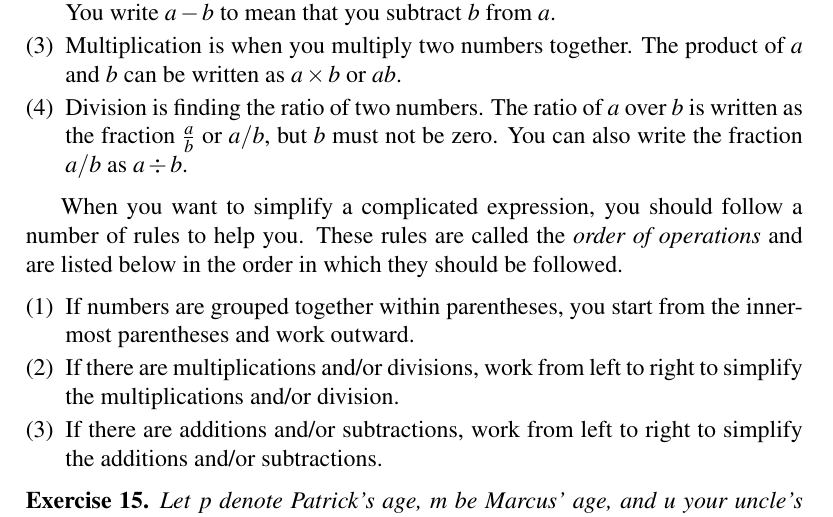
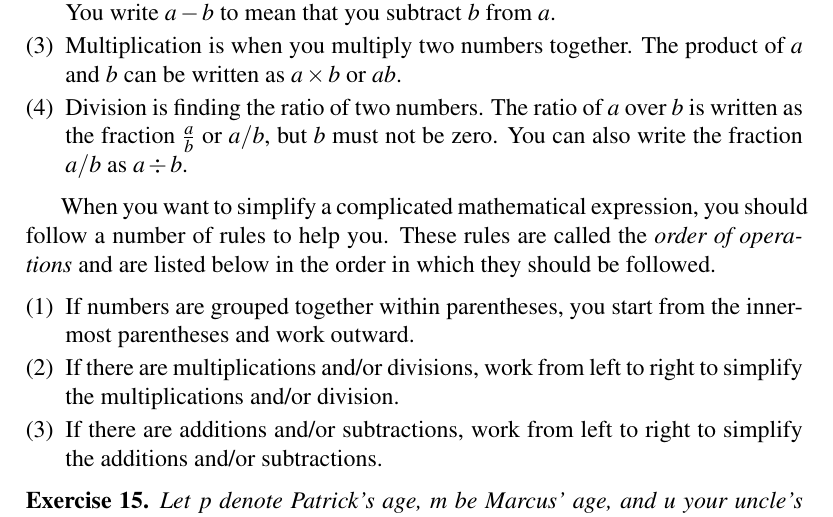
Before and after one commit to mvngu/hsnote, a LaTeX document (01_integers.tex): part of page 4 of 5, cut so that both start at the same text. Compiled offline with pdfLaTeX.

Commit message:
A typo fix.

```diff
--- a/01_integers.tex
+++ b/01_integers.tex
@@ -455,10 +455,10 @@ operations are summarised below:
   $a \div b$.
 \end{packedenumeral}
 
-When you want to simplify a complicated expression, you should follow
-a number of rules to help you.  These rules are called the
-\emph{order of operations} and are listed below in the order in which
-they should be followed.
+When you want to simplify a complicated mathematical expression, you
+should follow a number of rules to help you.  These rules are called
+the \emph{order of operations} and are listed below in the order in
+which they should be followed.
 %%
 \begin{packedenumeral}
 \item If numbers are grouped together within parentheses, you start
```
